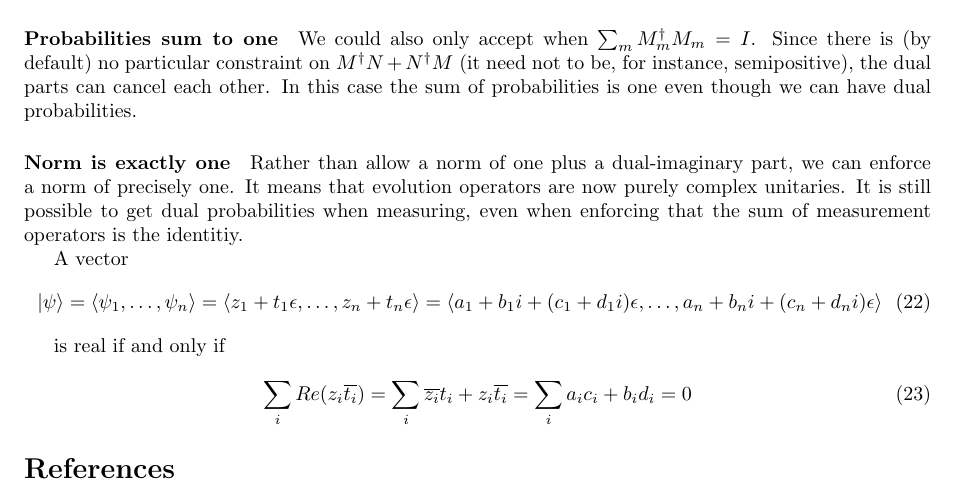
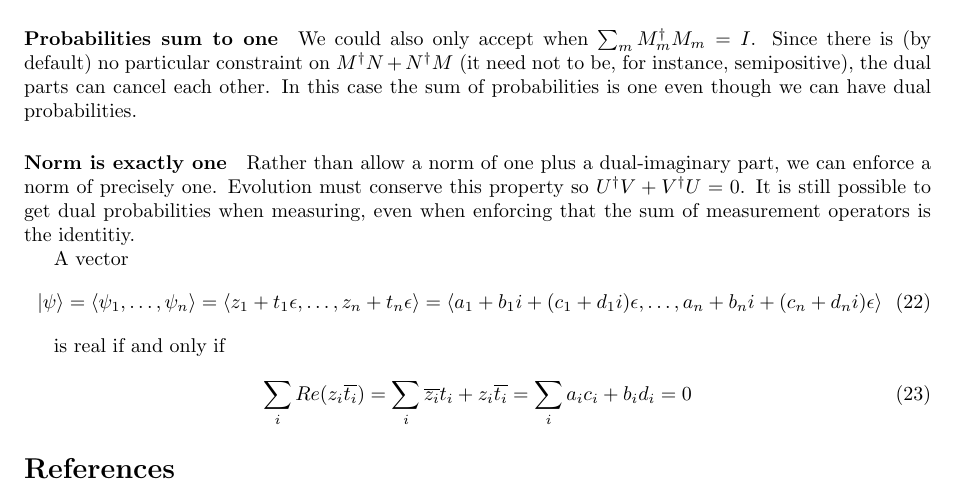
Before and after one commit to Bagoult/dual-quantum, a LaTeX document (main.tex): part of page 3 of 3, cut so that both start at the same text. Compiled offline with pdfLaTeX.

Commit message:
Correction about norm 1

```diff
--- a/main.tex
+++ b/main.tex
@@ -156,7 +156,9 @@ Enforcing a similar constraint that $U^\dagger V \geq 0$ is suffient to maintain
 
 \paragraph{Probabilities sum to one} We could also only accept when $\sum_m M_m^\dagger M_m = I$. Since there is (by default) no particular constraint on $M^\dagger N + N^\dagger M$ (it need not to be, for instance, semipositive), the dual parts can cancel each other. In this case the sum of probabilities is one even though we can have dual probabilities.
 
-\paragraph{Norm is exactly one} Rather than allow a norm of one plus a dual-imaginary part, we can enforce a norm of precisely one. It means that evolution operators are now purely complex unitaries. It is still possible to get dual probabilities when measuring, even when enforcing that the sum of measurement operators is the identitiy.
+\paragraph{Norm is exactly one} Rather than allow a norm of one plus a dual-imaginary part, we can enforce a norm of precisely one.
+Evolution must conserve this property so $U^\dagger V + V^\dagger U = 0$.
+It is still possible to get dual probabilities when measuring, even when enforcing that the sum of measurement operators is the identitiy.
 
 A vector
 \begin{equation}
```
